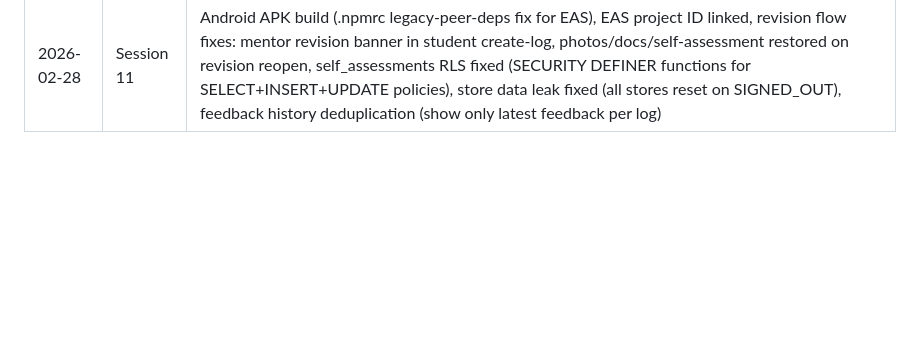
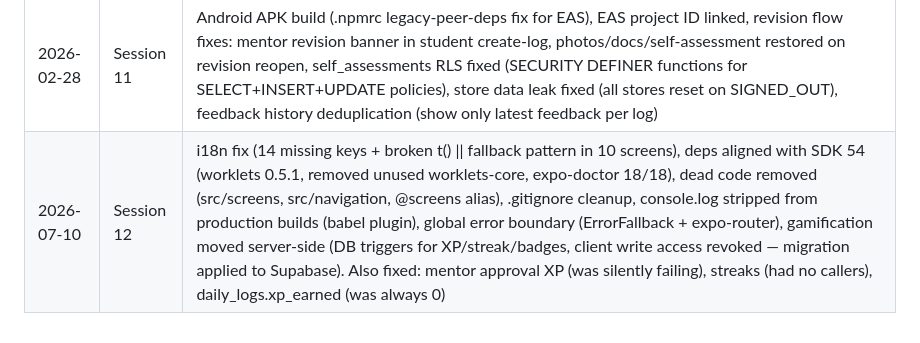
Before and after one commit to engineertrack26/engineertrack, a Markdown page: PROGRESS.md, the part around the change. Drawn GitHub-style; blank space fills up the shorter version.

Commit message:
Update PROGRESS.md for session 12
Co-Authored-By: Claude Fable 5 <noreply@anthropic.com>

```diff
--- a/PROGRESS.md
+++ b/PROGRESS.md
@@ -229,3 +229,4 @@
 | 2026-02-28 | Session 9 | Security hardening (RLS fixes on earned_badges + polls, service-layer defense-in-depth), Admin users page redesign (stats bar, richer cards, remove-from-institution action, flexWrap department chips) |
 | 2026-02-28 | Session 10 | Mentor UX fixes: Link Student moved to student-list page, i18n key fixes across all role profiles (mentor/advisor/admin), mentor Institution Mismatch bug fixed (SQL patch — skip institution check for mentors), photo lightbox in review-log, self-assessment data persistence on create-log refocus, self-assessment visible to mentor (separate Supabase query bypassing PostgREST nested join RLS issue) |
 | 2026-02-28 | Session 11 | Android APK build (.npmrc legacy-peer-deps fix for EAS), EAS project ID linked, revision flow fixes: mentor revision banner in student create-log, photos/docs/self-assessment restored on revision reopen, self_assessments RLS fixed (SECURITY DEFINER functions for SELECT+INSERT+UPDATE policies), store data leak fixed (all stores reset on SIGNED_OUT), feedback history deduplication (show only latest feedback per log) |
+| 2026-07-10 | Session 12 | i18n fix (14 missing keys + broken t() \|\| fallback pattern in 10 screens), deps aligned with SDK 54 (worklets 0.5.1, removed unused worklets-core, expo-doctor 18/18), dead code removed (src/screens, src/navigation, @screens alias), .gitignore cleanup, console.log stripped from production builds (babel plugin), global error boundary (ErrorFallback + expo-router), gamification moved server-side (DB triggers for XP/streak/badges, client write access revoked — migration applied to Supabase). Also fixed: mentor approval XP (was silently failing), streaks (had no callers), daily_logs.xp_earned (was always 0) |
```
